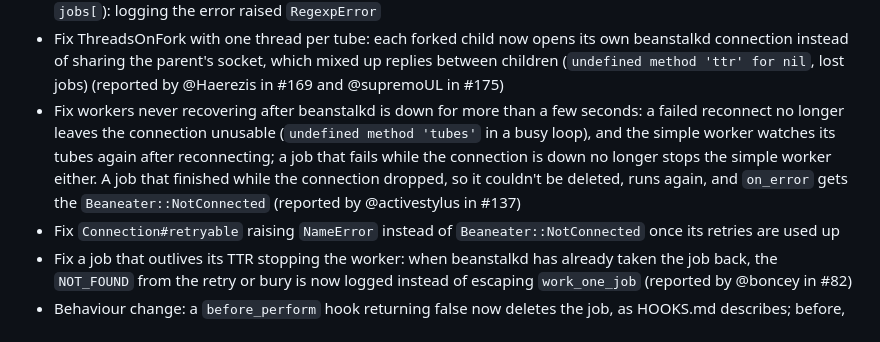
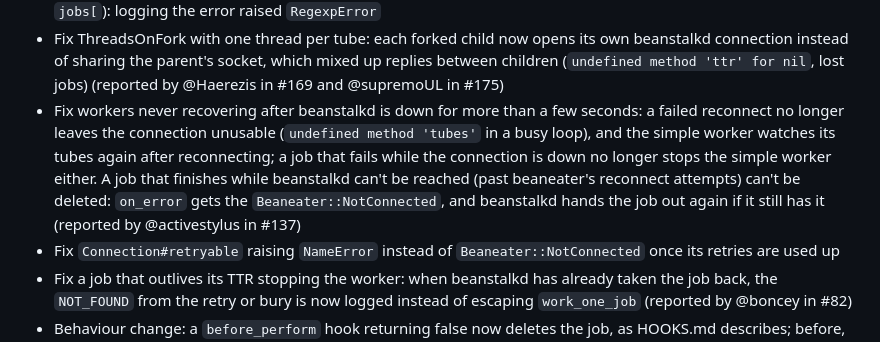
Before and after one commit to nesquena/backburner, a Markdown page: CHANGELOG.md, the part around the change. Rendered like a GitHub page.

Commit message:
CHANGELOG: say when a job that finished during an outage runs again
Co-Authored-By: Claude Opus 5.5 <noreply@anthropic.com>
Claude-Session: https://claude.ai/code/session_01DCpeuxhYEgymbSMcsBXyZd

```diff
--- a/CHANGELOG.md
+++ b/CHANGELOG.md
@@ -17,7 +17,7 @@
 * Fix `namespace_separator = ''` failing every enqueue with `RegexpError`: the namespace and the queue name are now joined directly (`appdefault`, or `app.default` for the namespace `app.`)
 * Fix a failing job stopping the worker when it runs in a directory whose name has regexp characters (such as `jobs[`): logging the error raised `RegexpError`
 * Fix ThreadsOnFork with one thread per tube: each forked child now opens its own beanstalkd connection instead of sharing the parent's socket, which mixed up replies between children (`undefined method 'ttr' for nil`, lost jobs) (reported by @Haerezis in #169 and @supremoUL in #175)
-* Fix workers never recovering after beanstalkd is down for more than a few seconds: a failed reconnect no longer leaves the connection unusable (`undefined method 'tubes'` in a busy loop), and the simple worker watches its tubes again after reconnecting; a job that fails while the connection is down no longer stops the simple worker either. A job that finished while the connection dropped, so it couldn't be deleted, runs again, and `on_error` gets the `Beaneater::NotConnected` (reported by @activestylus in #137)
+* Fix workers never recovering after beanstalkd is down for more than a few seconds: a failed reconnect no longer leaves the connection unusable (`undefined method 'tubes'` in a busy loop), and the simple worker watches its tubes again after reconnecting; a job that fails while the connection is down no longer stops the simple worker either. A job that finishes while beanstalkd can't be reached (past beaneater's reconnect attempts) can't be deleted: `on_error` gets the `Beaneater::NotConnected`, and beanstalkd hands the job out again if it still has it (reported by @activestylus in #137)
 * Fix `Connection#retryable` raising `NameError` instead of `Beaneater::NotConnected` once its retries are used up
 * Fix a job that outlives its TTR stopping the worker: when beanstalkd has already taken the job back, the `NOT_FOUND` from the retry or bury is now logged instead of escaping `work_one_job` (reported by @boncey in #82)
 * Behaviour change: a `before_perform` hook returning false now deletes the job, as HOOKS.md describes; before, the job stayed reserved and beanstalkd handed it out again after every TTR (reported by @inoce1e in #145)
```
